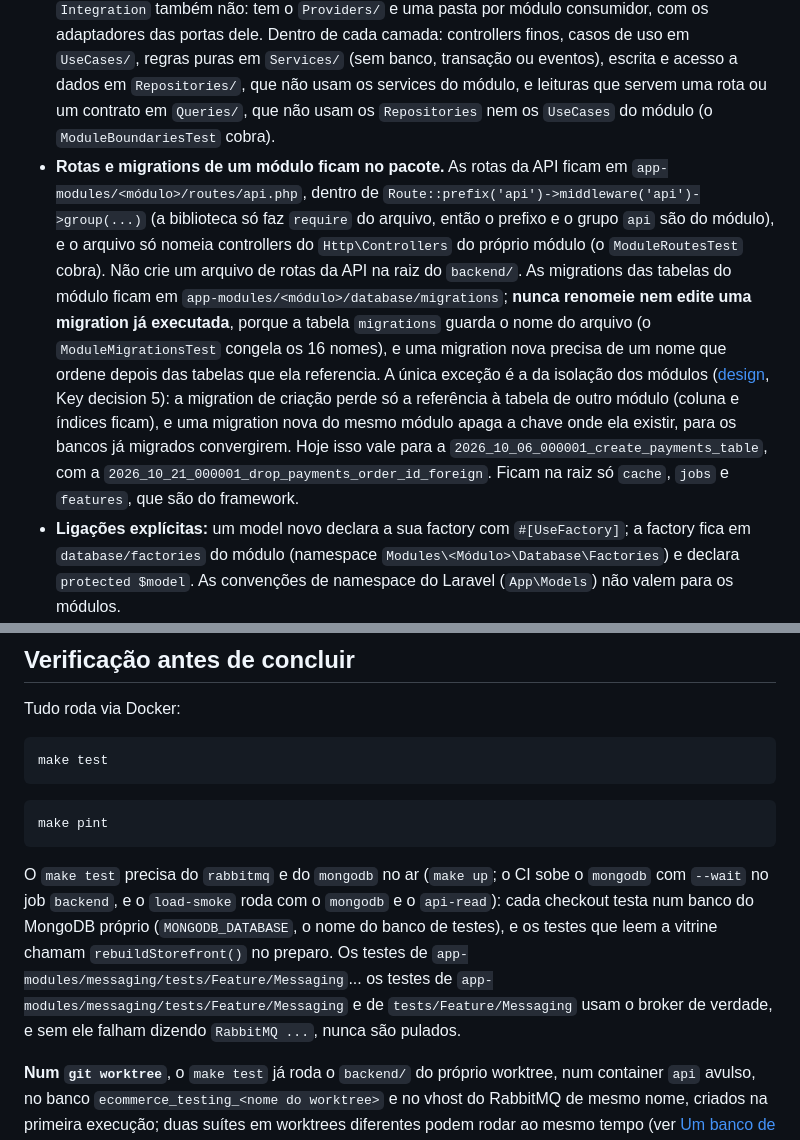
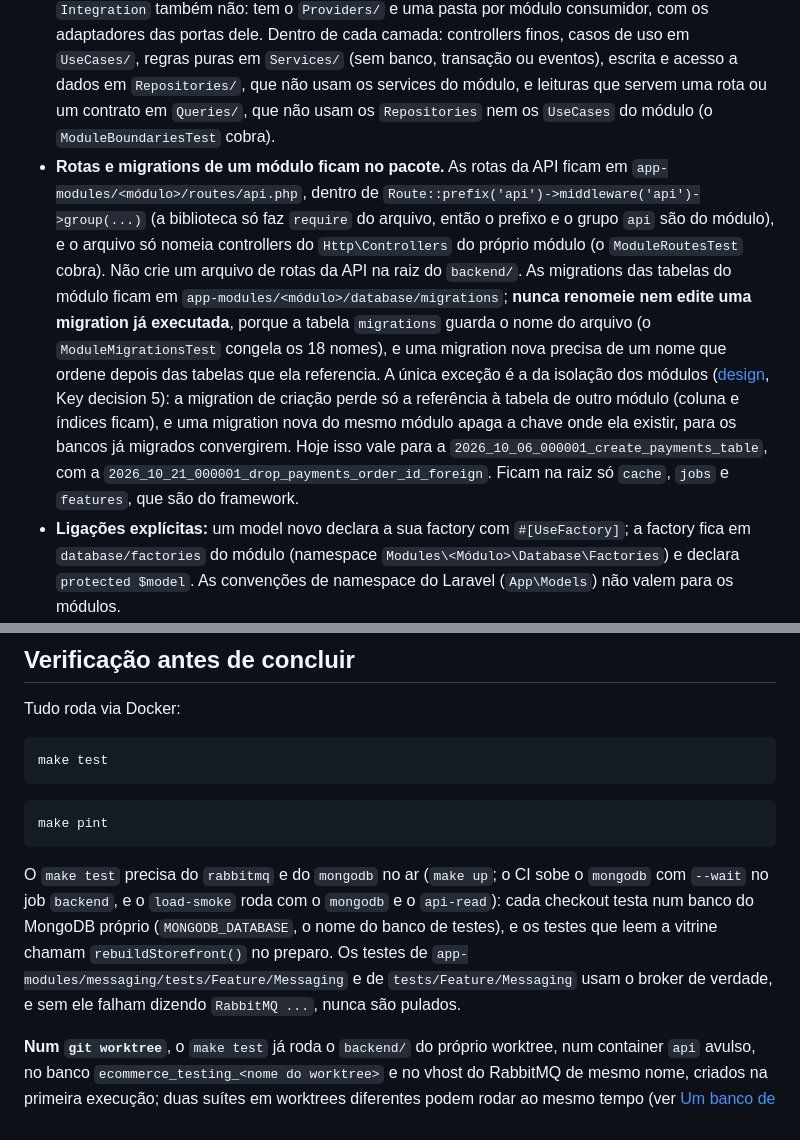
Before and after one commit to diashelter/laravel-module-ecomerce, a Markdown page: AGENTS.md, 2 parts joined by grey strips. GitHub-like rendering.

Commit message:
docs: fix two sentences of AGENTS.md and record the final proofs

````diff
--- a/AGENTS.md
+++ b/AGENTS.md
@@ -58,7 +58,7 @@ Atualize a documentação sempre que a mudança:
 - **Textos de interface e mensagens de negócio da API** podem ser em português.
 - **Módulos do backend:** cada módulo é um pacote Composer em `backend/app-modules/<módulo>` (namespace `Modules\<Módulo>`, descoberto pelo `internachi/modular`): Catalog, Inventory, Ordering, Payment, Fulfillment, Identity, Customers, Backoffice, os de infraestrutura Messaging (outbox, relay e transportes) e Shared (o kernel), e o de composição Integration (liga a porta de um módulo ao contrato de outro, ver abaixo). Todo código de negócio fica em `src/` do pacote. `php artisan make:module <nome>` cria um novo, e fora dele só mudam o `composer.json` e o `composer.lock` da raiz; depois de baixar o repositório ou de trocar de branch com módulos novos, rode `composer install` (o container `api` só instala quando falta o `vendor/autoload.php`). Antes de criar uma classe, decida a qual contexto ela pertence ([análise de domínio](docs/domain-analysis.md)). Não recrie pastas por camada na raiz de `app/`.
 - **Camadas dentro de cada módulo** (ver o README): `src/` tem a fachada pública (`Contracts/`, `Events/`) e as camadas privadas `Core/` (`UseCases/`, `Services/`, `Consumers/`, `Jobs/`, `DTOs/`, `ValueObjects/`, `Enums/`, `Exceptions/`), `Persistence/` (`Models/`, `Repositories/`, `Queries/`) e `Http/` (controllers, requests, resources, regras e middleware), mais `Providers/`; a direção é `Http` → `Core` → `Persistence`, e `Core` e `Persistence` nunca usam o `Http` do próprio módulo (o `ModuleLayersTest` cobra). Só o `Payment` tem `Gateways/`, e só o `Messaging`, o `Catalog` e o `Inventory` têm `Console/` (os comandos `outbox:relay`..., `catalog:read-model-clear`, `catalog:republish` e `inventory:republish`). O `Shared` é um kernel e não tem camadas, e o `Integration` também não: tem o `Providers/` e uma pasta por módulo consumidor, com os adaptadores das portas dele. Dentro de cada camada: controllers finos, casos de uso em `UseCases/`, regras puras em `Services/` (sem banco, transação ou eventos), escrita e acesso a dados em `Repositories/`, que não usam os services do módulo, e leituras que servem uma rota ou um contrato em `Queries/`, que não usam os `Repositories` nem os `UseCases` do módulo (o `ModuleBoundariesTest` cobra).
-- **Rotas e migrations de um módulo ficam no pacote.** As rotas da API ficam em `app-modules/<módulo>/routes/api.php`, dentro de `Route::prefix('api')->middleware('api')->group(...)` (a biblioteca só faz `require` do arquivo, então o prefixo e o grupo `api` são do módulo), e o arquivo só nomeia controllers do `Http\Controllers` do próprio módulo (o `ModuleRoutesTest` cobra). Não crie um arquivo de rotas da API na raiz do `backend/`. As migrations das tabelas do módulo ficam em `app-modules/<módulo>/database/migrations`; **nunca renomeie nem edite uma migration já executada**, porque a tabela `migrations` guarda o nome do arquivo (o `ModuleMigrationsTest` congela os 16 nomes), e uma migration nova precisa de um nome que ordene depois das tabelas que ela referencia. A única exceção é a da isolação dos módulos ([design](.design/module-isolation.md), Key decision 5): a migration de criação perde só a referência à tabela de outro módulo (coluna e índices ficam), e uma migration nova do mesmo módulo apaga a chave onde ela existir, para os bancos já migrados convergirem. Hoje isso vale para a `2026_10_06_000001_create_payments_table`, com a `2026_10_21_000001_drop_payments_order_id_foreign`. Ficam na raiz só `cache`, `jobs` e `features`, que são do framework.
+- **Rotas e migrations de um módulo ficam no pacote.** As rotas da API ficam em `app-modules/<módulo>/routes/api.php`, dentro de `Route::prefix('api')->middleware('api')->group(...)` (a biblioteca só faz `require` do arquivo, então o prefixo e o grupo `api` são do módulo), e o arquivo só nomeia controllers do `Http\Controllers` do próprio módulo (o `ModuleRoutesTest` cobra). Não crie um arquivo de rotas da API na raiz do `backend/`. As migrations das tabelas do módulo ficam em `app-modules/<módulo>/database/migrations`; **nunca renomeie nem edite uma migration já executada**, porque a tabela `migrations` guarda o nome do arquivo (o `ModuleMigrationsTest` congela os 18 nomes), e uma migration nova precisa de um nome que ordene depois das tabelas que ela referencia. A única exceção é a da isolação dos módulos ([design](.design/module-isolation.md), Key decision 5): a migration de criação perde só a referência à tabela de outro módulo (coluna e índices ficam), e uma migration nova do mesmo módulo apaga a chave onde ela existir, para os bancos já migrados convergirem. Hoje isso vale para a `2026_10_06_000001_create_payments_table`, com a `2026_10_21_000001_drop_payments_order_id_foreign`. Ficam na raiz só `cache`, `jobs` e `features`, que são do framework.
 - **Ligações explícitas:** um model novo declara a sua factory com `#[UseFactory]`; a factory fica em `database/factories` do módulo (namespace `Modules\<Módulo>\Database\Factories`) e declara `protected $model`. As convenções de namespace do Laravel (`App\Models`) não valem para os módulos.
 - **Interfaces:** uma interface só existe como **fronteira entre módulos** (em `Contracts/`, a fachada que o `ModuleBoundariesTest` cobra) ou como **porta com uma segunda implementação ou um duplo de teste real** (`PaymentGateway`, `EventOutbox`, `EventTransport`, `ProductCatalog`). Uma interface nova fora desses dois casos é recusada na revisão: sem segunda implementação nem duplo de teste, a classe concreta serve. Nenhuma das 21 interfaces existentes saiu, porque cada uma cabe num dos casos (a `OrdersToPay` do Payment é uma porta de fronteira com um duplo nos testes do módulo).
 - **Fronteiras entre contextos** (ver a [análise de domínio](docs/domain-analysis.md)):
@@ -112,7 +112,7 @@ make test
 make pint
 ```
 
-O `make test` precisa do `rabbitmq` e do `mongodb` no ar (`make up`; o CI sobe o `mongodb` com `--wait` no job `backend`, e o `load-smoke` roda com o `mongodb` e o `api-read`): cada checkout testa num banco do MongoDB próprio (`MONGODB_DATABASE`, o nome do banco de testes), e os testes que leem a vitrine chamam `rebuildStorefront()` no preparo. Os testes de `app-modules/messaging/tests/Feature/Messaging`... os testes de `app-modules/messaging/tests/Feature/Messaging` e de `tests/Feature/Messaging` usam o broker de verdade, e sem ele falham dizendo `RabbitMQ ...`, nunca são pulados.
+O `make test` precisa do `rabbitmq` e do `mongodb` no ar (`make up`; o CI sobe o `mongodb` com `--wait` no job `backend`, e o `load-smoke` roda com o `mongodb` e o `api-read`): cada checkout testa num banco do MongoDB próprio (`MONGODB_DATABASE`, o nome do banco de testes), e os testes que leem a vitrine chamam `rebuildStorefront()` no preparo. Os testes de `app-modules/messaging/tests/Feature/Messaging` e de `tests/Feature/Messaging` usam o broker de verdade, e sem ele falham dizendo `RabbitMQ ...`, nunca são pulados.
 
 **Num `git worktree`**, o `make test` já roda o `backend/` do próprio worktree, num container `api` avulso, no banco `ecommerce_testing_<nome do worktree>` e no vhost do RabbitMQ de mesmo nome, criados na primeira execução; duas suítes em worktrees diferentes podem rodar ao mesmo tempo (ver [Um banco de testes por checkout](README.md#um-banco-de-testes-por-checkout)). O `make test-filter`, o `make pint`, o `make shell`, o `make artisan`, o `make test-frontend` e o `make frontend-shell` também abrem o código do worktree. Não rode esses comandos pelo `docker compose exec`: os containers de dev montam o `backend/` e o `frontend/` da pasta principal. O `make artisan` do worktree fala com o banco e o Redis de dev: um `migrate` ali altera o banco que a pasta principal serve.
 
````
Also changed, not shown: 1 other file.
